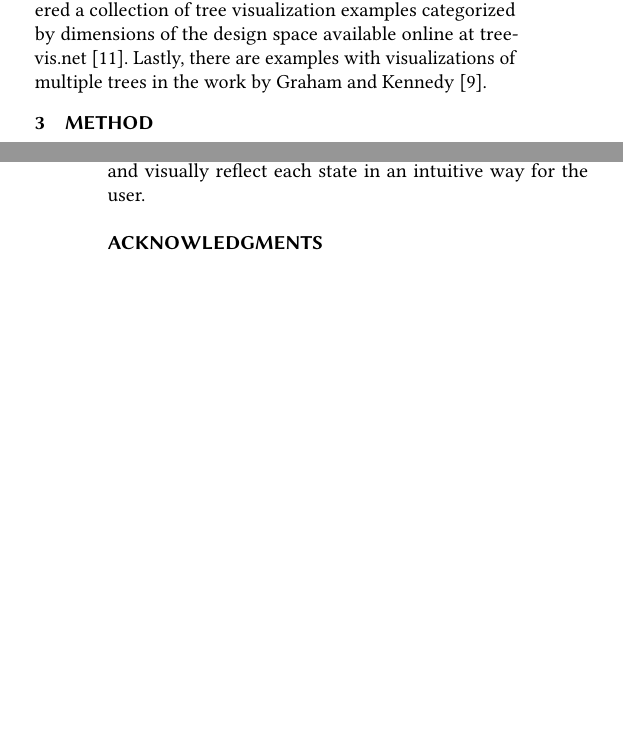
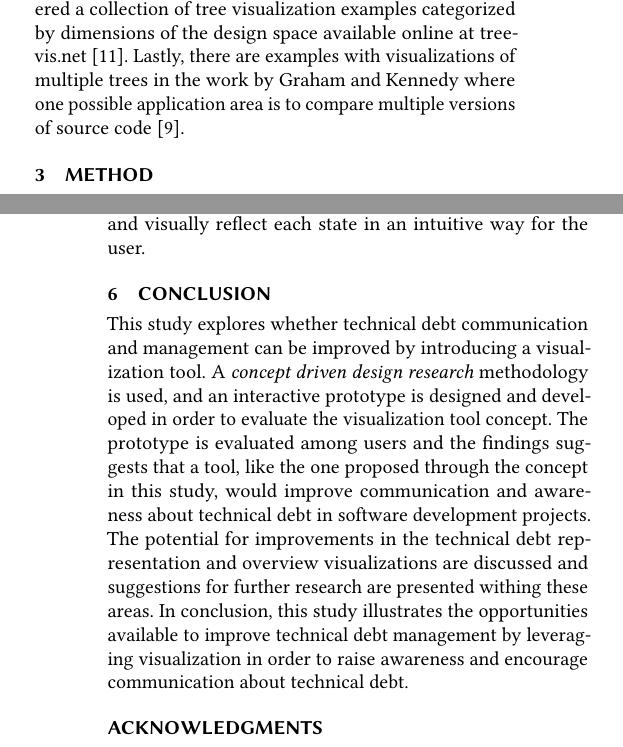
Before and after one commit to axelekwall/thesis, a LaTeX thesis (thesis.tex, which reads Sections/Conclusion.tex, Sections/Research.tex): two parts of the columns of pages 3 and 11 of 11, joined at a grey line, cut so that both start at the same text, the shorter picture padded with empty space. The pictures show the PDF file thesis.pdf that the author committed with the source.

Commit message:
add conclusion

```diff
--- a/Sections/Conclusion.tex
+++ b/Sections/Conclusion.tex
@@ -1,2 +1,6 @@
 \section{Conclusion}
-TODO: Summarize the findings and the discussion. This should be pretty similar to the abstract.
+This study explores whether technical debt communication and management can be improved by introducing a visualization tool.
+A \textit{concept driven design research} methodology is used, and an interactive prototype is designed and developed in order to evaluate the visualization tool concept.
+The prototype is evaluated among users and the findings suggests that a tool, like the one proposed through the concept in this study, would improve communication and awareness about technical debt in software development projects.
+The potential for improvements in the technical debt representation and overview visualizations are discussed and suggestions for further research are presented withing these areas.
+In conclusion, this study illustrates the opportunities available to improve technical debt management by leveraging visualization in order to raise awareness and encourage communication about technical debt.
--- a/Sections/Research.tex
+++ b/Sections/Research.tex
@@ -51,4 +51,4 @@ In a more recent study by Woodburn et al. in 2019, comparing \textit{icicle plot
 There are multiple examples of tree visualizations to draw inspiration from.
 Bacher et al. used both an \textit{isicle plot} and an \textit{circular treemap} to visualize source code in order to support comprehension, see figure \ref{fig:example1} \cite{bacher_using_2016}.
 Further, based on the survey of the design space by Schulz et al. \cite{schulz_design_2011}, Schulz have gathered a collection of tree visualization examples categorized by dimensions of the design space available online at treevis.net \cite{schulz_treevisnet_2011}.
-Lastly, there are examples with visualizations of multiple trees in the work by Graham and Kennedy \cite{graham_survey_2010}.
+Lastly, there are examples with visualizations of multiple trees in the work by Graham and Kennedy where one possible application area is to compare multiple versions of source code \cite{graham_survey_2010}.
```
Also changed, not shown: thesis.tex (+1 -1 lines), thesis.pdf, 1 other file.
